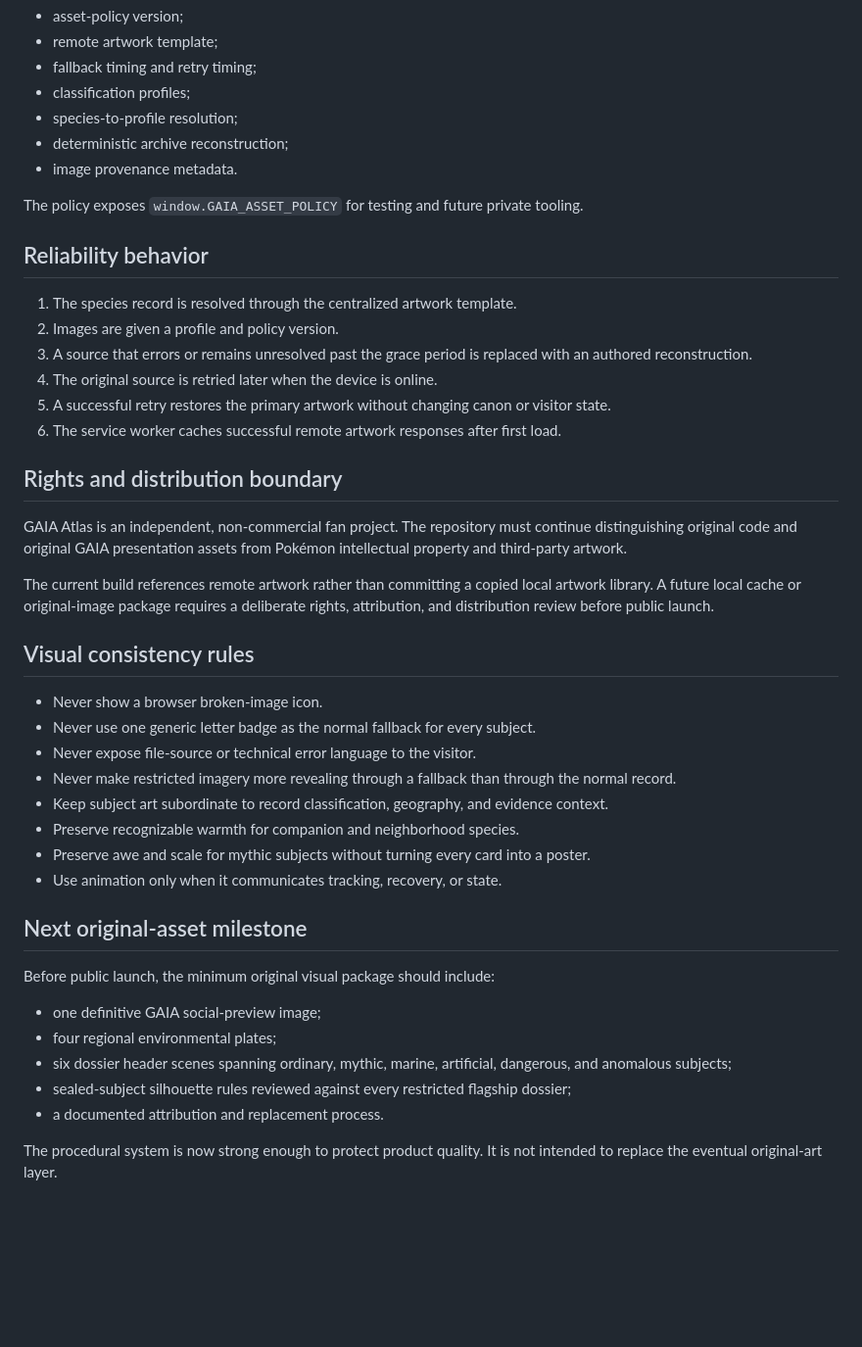
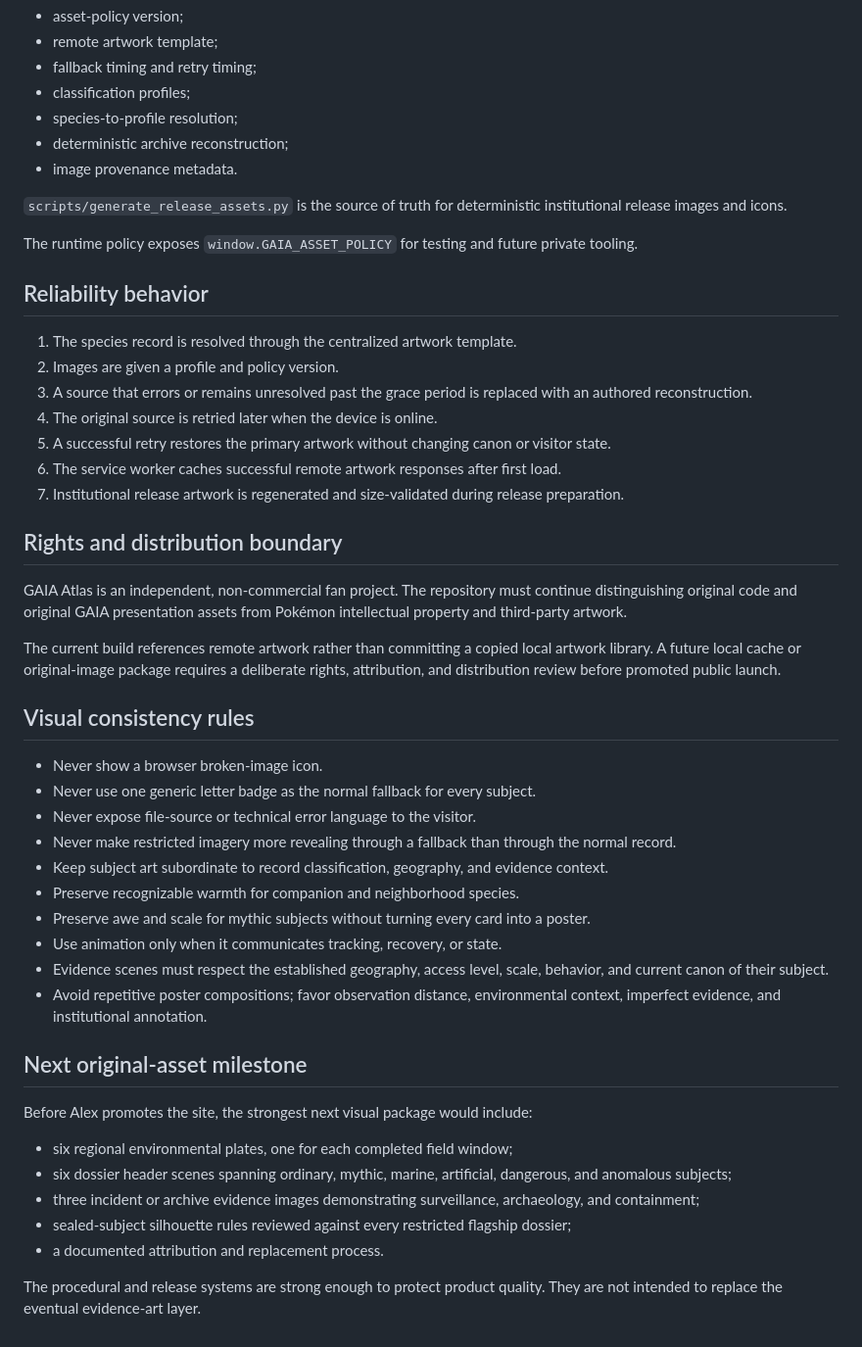
Before and after one commit to astefanidis1/gaia-pokemon-atlas, a Markdown page: docs/VISUAL_ASSET_STRATEGY.md, the part around one of its changes. Shown at 98% size. Drawn GitHub-style; blank space fills up the shorter version.

```diff
--- a/docs/VISUAL_ASSET_STRATEGY.md
+++ b/docs/VISUAL_ASSET_STRATEGY.md
@@ -67,7 +84,9 @@ The current policy treats Restricted and Sealed records through the **Sealed** p
 - deterministic archive reconstruction;
 - image provenance metadata.
 
-The policy exposes `window.GAIA_ASSET_POLICY` for testing and future private tooling.
+`scripts/generate_release_assets.py` is the source of truth for deterministic institutional release images and icons.
+
+The runtime policy exposes `window.GAIA_ASSET_POLICY` for testing and future private tooling.
 
 ## Reliability behavior
 
@@ -77,12 +96,13 @@ The policy exposes `window.GAIA_ASSET_POLICY` for testing and future private too
 4. The original source is retried later when the device is online.
 5. A successful retry restores the primary artwork without changing canon or visitor state.
 6. The service worker caches successful remote artwork responses after first load.
+7. Institutional release artwork is regenerated and size-validated during release preparation.
 
 ## Rights and distribution boundary
 
 GAIA Atlas is an independent, non-commercial fan project. The repository must continue distinguishing original code and original GAIA presentation assets from Pokémon intellectual property and third-party artwork.
 
-The current build references remote artwork rather than committing a copied local artwork library. A future local cache or original-image package requires a deliberate rights, attribution, and distribution review before public launch.
+The current build references remote artwork rather than committing a copied local artwork library. A future local cache or original-image package requires a deliberate rights, attribution, and distribution review before promoted public launch.
 
 ## Visual consistency rules
 
@@ -94,15 +114,17 @@ The current build references remote artwork rather than committing a copied loca
 - Preserve recognizable warmth for companion and neighborhood species.
 - Preserve awe and scale for mythic subjects without turning every card into a poster.
 - Use animation only when it communicates tracking, recovery, or state.
+- Evidence scenes must respect the established geography, access level, scale, behavior, and current canon of their subject.
+- Avoid repetitive poster compositions; favor observation distance, environmental context, imperfect evidence, and institutional annotation.
 
 ## Next original-asset milestone
 
-Before public launch, the minimum original visual package should include:
+Before Alex promotes the site, the strongest next visual package would include:
 
-- one definitive GAIA social-preview image;
-- four regional environmental plates;
+- six regional environmental plates, one for each completed field window;
 - six dossier header scenes spanning ordinary, mythic, marine, artificial, dangerous, and anomalous subjects;
+- three incident or archive evidence images demonstrating surveillance, archaeology, and containment;
 - sealed-subject silhouette rules reviewed against every restricted flagship dossier;
 - a documented attribution and replacement process.
 
-The procedural system is now strong enough to protect product quality. It is not intended to replace the eventual original-art layer.
+The procedural and release systems are strong enough to protect product quality. They are not intended to replace the eventual evidence-art layer.
```
Also changed, not shown: other parts of docs/VISUAL_ASSET_STRATEGY.md (+29 -12 lines).
